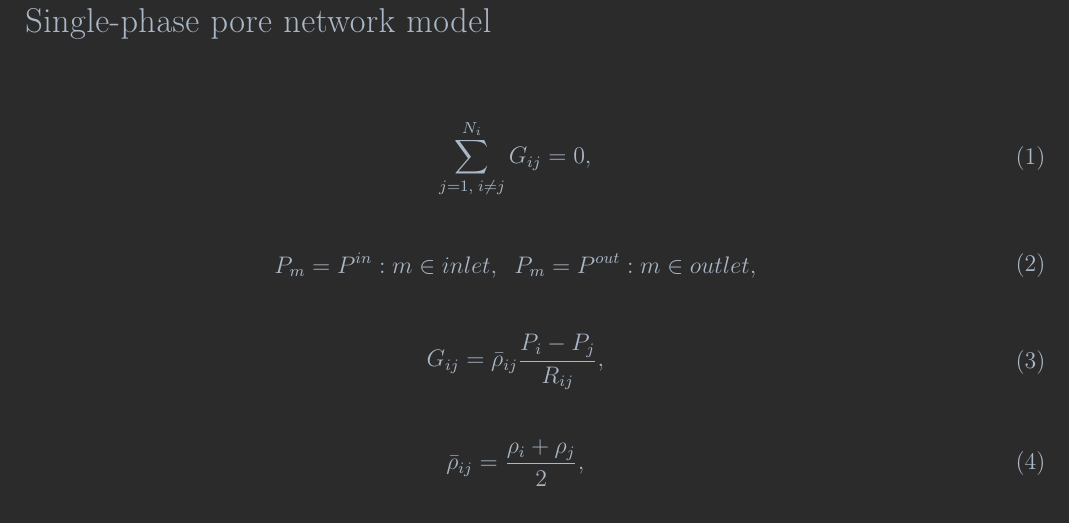
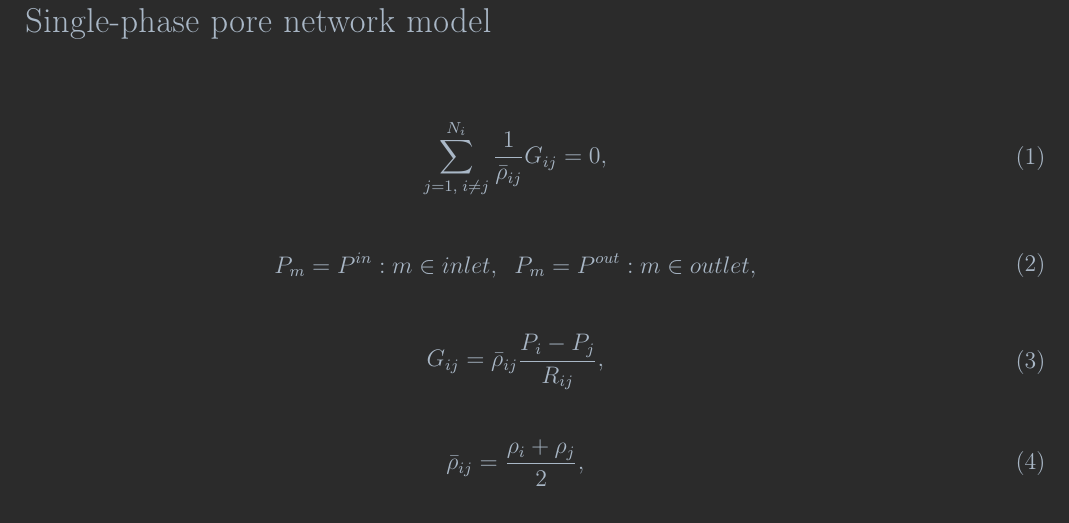
Before and after one commit to lanetszb/vofpnm, a LaTeX document (latex/models.tex): part of page 1 of 7, cut so that both start at the same text. Compiled offline with pdfLaTeX.

Commit message:
vofpnm, latex: corrected the model

```diff
--- a/latex/models.tex
+++ b/latex/models.tex
@@ -101,7 +101,7 @@
     \begin{eqnarray}
     \label{one_phase}
     \begin{gathered}
-    \sum^{N_{i}}_{j=1, \; i\neq j} G_{ij} = 0,
+    \sum^{N_{i}}_{j=1, \; i\neq j} \frac{1}{\bar{\rho}_{ij}}G_{ij} = 0,
     \end{gathered}
     \end{eqnarray}
     %
```
